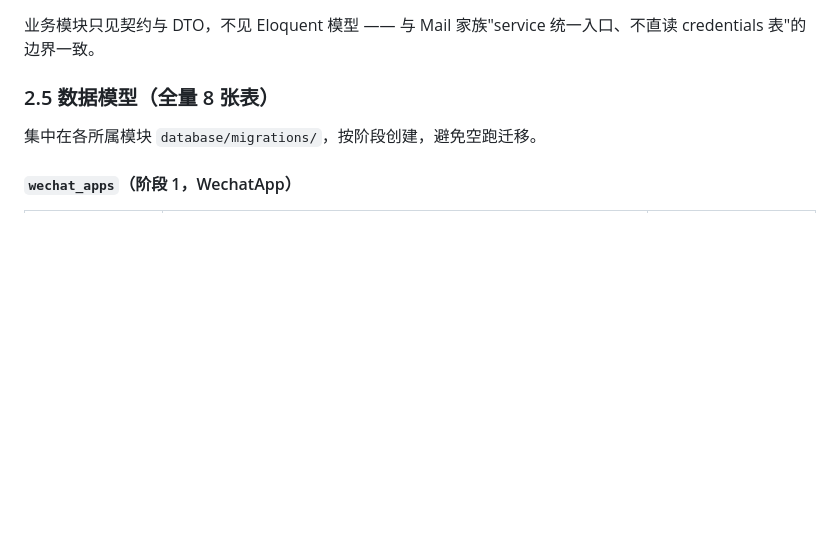
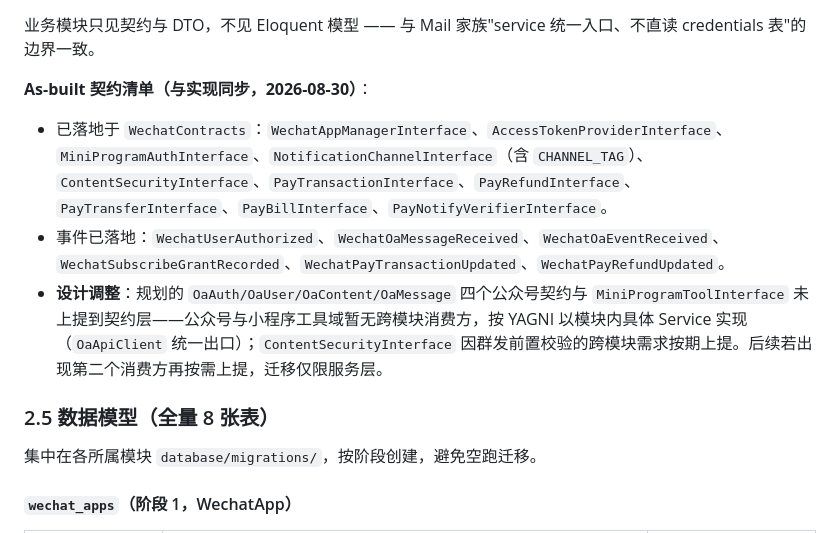
Before and after one commit to hansongao-168/dev-laraval, a Markdown page: docs/WECHAT_MODULE_PLAN.md, the part around the change. GitHub-like rendering; blank space fills up the shorter version.

Commit message:
docs(wechat): §2.4 契约清单对齐 as-built（OA/工具域未上提的 YAGNI 记录）

```diff
--- a/docs/WECHAT_MODULE_PLAN.md
+++ b/docs/WECHAT_MODULE_PLAN.md
@@ -262,6 +262,12 @@ interface PayNotifyVerifierInterface
 配套 DTO / Enum：`WechatAppData`、`WechatMchData`、`WechatAppType`、`WechatChannel`、`WechatNotification`、`WechatSendResult`、`ContentSecurityResult`、`PayOrderRequest/Result`、`PayNotifyResult` 等；跨模块事件：`WechatUserAuthorized`（OA OAuth / 开放平台登录成功）、`WechatOaMessageReceived`、`WechatOaEventReceived`、`WechatSubscribeGrantRecorded`。
 
 业务模块只见契约与 DTO，不见 Eloquent 模型 —— 与 Mail 家族"service 统一入口、不直读 credentials 表"的边界一致。
+
+**As-built 契约清单（与实现同步，2026-08-30）**：
+
+- 已落地于 `WechatContracts`：`WechatAppManagerInterface`、`AccessTokenProviderInterface`、`MiniProgramAuthInterface`、`NotificationChannelInterface`（含 `CHANNEL_TAG`）、`ContentSecurityInterface`、`PayTransactionInterface`、`PayRefundInterface`、`PayTransferInterface`、`PayBillInterface`、`PayNotifyVerifierInterface`。
+- 事件已落地：`WechatUserAuthorized`、`WechatOaMessageReceived`、`WechatOaEventReceived`、`WechatSubscribeGrantRecorded`、`WechatPayTransactionUpdated`、`WechatPayRefundUpdated`。
+- **设计调整**：规划的 `OaAuth/OaUser/OaContent/OaMessage` 四个公众号契约与 `MiniProgramToolInterface` 未上提到契约层——公众号与小程序工具域暂无跨模块消费方，按 YAGNI 以模块内具体 Service 实现（`OaApiClient` 统一出口）；`ContentSecurityInterface` 因群发前置校验的跨模块需求按期上提。后续若出现第二个消费方再按需上提，迁移仅限服务层。
 
 ### 2.5 数据模型（全量 8 张表）
 
```
